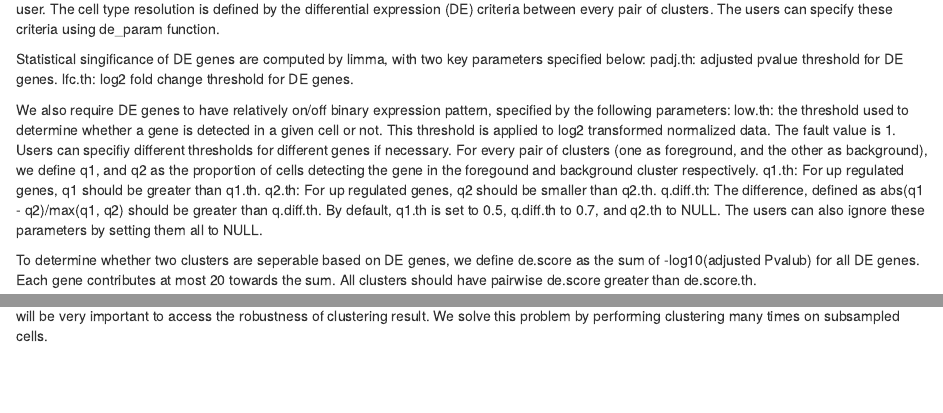
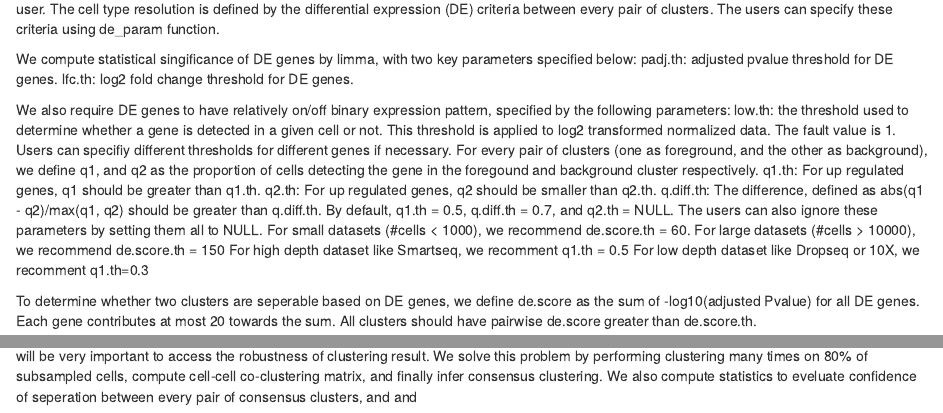
Before and after one commit to AllenInstitute/scrattch.hicat, an R Markdown document (vignettes/scrattch.hicat.Rmd): the page in a window 1100 px wide, from 1700 px down, and a second part further down, joined at a grey line. Rendered offline with R 4.5, knitr and Pandoc, with nearby package versions; some code elsewhere in the file could not run offline.

````diff
--- a/vignettes/scrattch.hicat.Rmd
+++ b/vignettes/scrattch.hicat.Rmd
@@ -47,7 +47,7 @@
 
 The final number of clusters produced by this iterative clustering algorithm is largely determined by the required cell type resolution specified by the user. The cell type resolution is defined by the differential expression (DE) criteria between every pair of clusters. The users can specify these criteria using de_param function.
 
-Statistical singificance of DE genes are computed by limma, with two key parameters specified below:
+We compute statistical singificance of DE genes  by limma, with two key parameters specified below:
 padj.th: adjusted pvalue threshold for DE genes.
 lfc.th: log2 fold change threshold for DE genes.
 
@@ -57,10 +57,15 @@
 q1.th: For up regulated genes, q1 should be greater than q1.th.
 q2.th: For up regulated genes, q2 should be smaller than q2.th.
 q.diff.th: The difference, defined as abs(q1 - q2)/max(q1, q2) should be greater than q.diff.th.
-By default, q1.th is set to 0.5, q.diff.th to 0.7, and q2.th to NULL.
+By default, q1.th = 0.5, q.diff.th = 0.7, and q2.th = NULL.
 The users can also ignore these parameters by setting them all to NULL.
+For small datasets (#cells < 1000), we recommend de.score.th = 60.
+For large datasets (#cells > 10000), we recommend de.score.th = 150
+For high depth dataset like Smartseq, we recomment q1.th = 0.5
+For low depth dataset like Dropseq or 10X, we recomment q1.th=0.3
 
-To determine whether two clusters are seperable based on DE genes, we define de.score as the sum of -log10(adjusted Pvalub) for all DE genes. Each gene contributes at most 20 towards the sum. All clusters should have pairwise de.score greater than de.score.th.
+
+To determine whether two clusters are seperable based on DE genes, we define de.score as the sum of -log10(adjusted Pvalue) for all DE genes. Each gene contributes at most 20 towards the sum. All clusters should have pairwise de.score greater than de.score.th.
 
 
 ```{r}
@@ -101,4 +106,4 @@
 ```
 
 
-Iterative clustering pipeline tend to produce many clusters, and uncertainty increases as we try to split the clusters at finer resolution. Therefore, it will be very important to access the robustness of clustering result. We solve this problem by performing clustering many times on subsampled cells.
+Iterative clustering pipeline tend to produce many clusters, and uncertainty increases as we try to split the clusters at finer resolution. Therefore, it will be very important to access the robustness of clustering result. We solve this problem by performing clustering many times on 80% of subsampled cells, compute cell-cell co-clustering matrix, and finally infer consensus clustering. We also compute statistics to eveluate confidence of seperation between every pair of consensus clusters, and and
````
Also changed, not shown: R/run_consensus.R (+3 -3 lines), vignettes/scrattch.hicat.Rmd (11 more changed lines).
